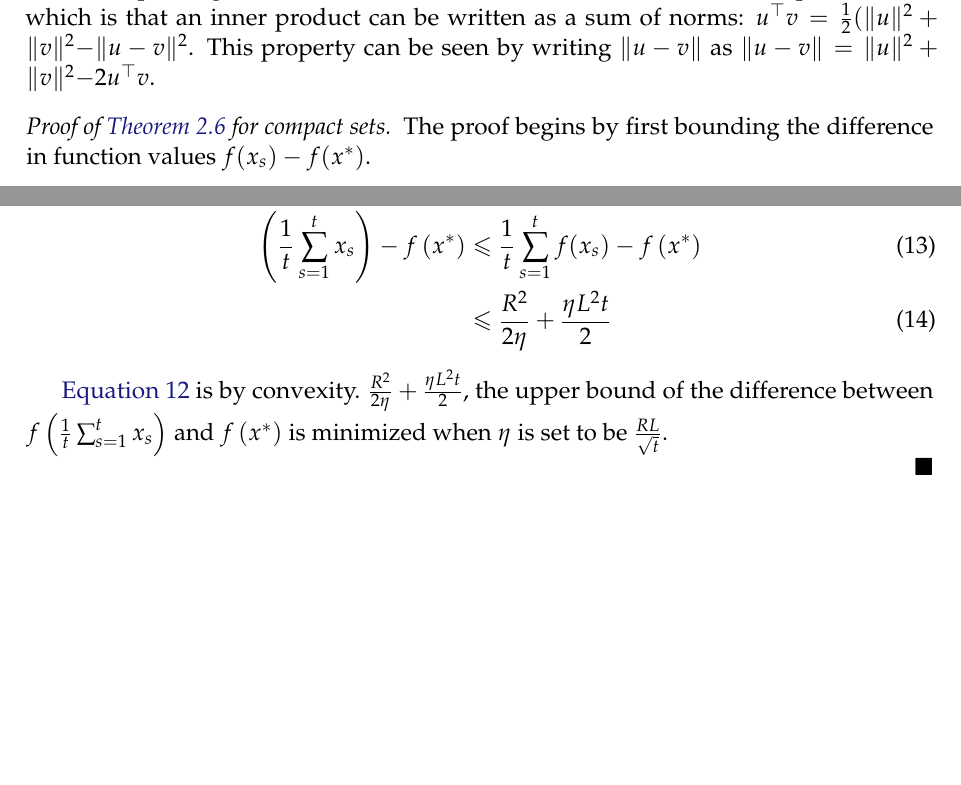
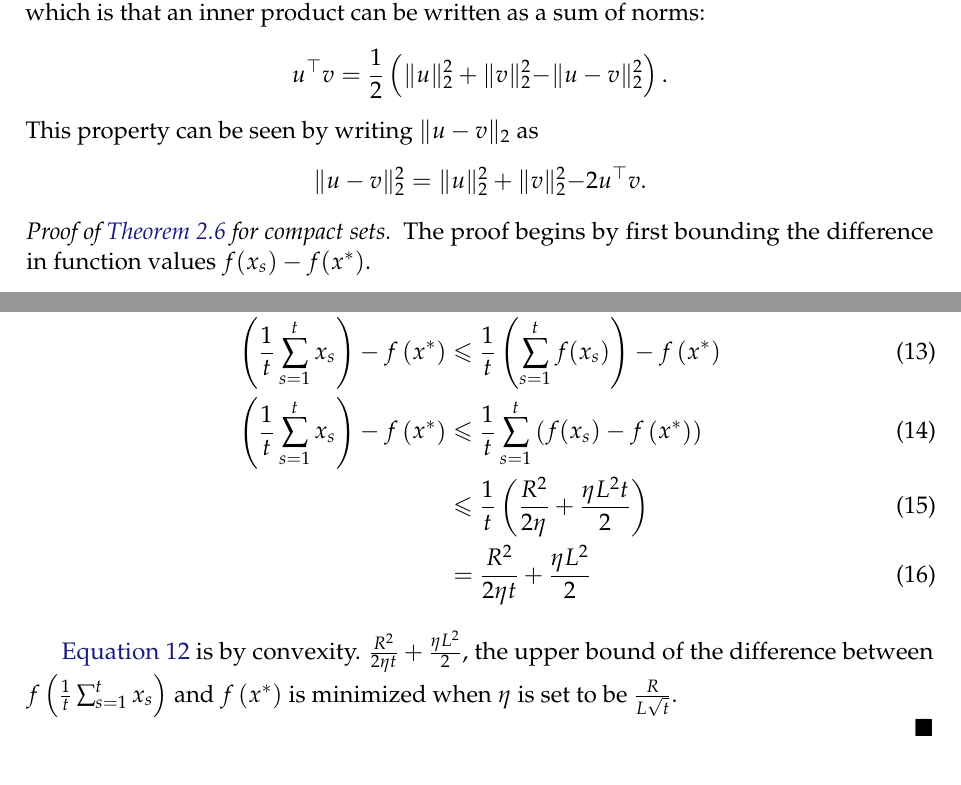
Before and after one commit to ee227c/ee227c.github.io, a LaTeX paper (notes/main.tex, which reads notes/lecture2.tex): two parts of pages 9 and 10 of 12 before the commit and two parts of pages 9 and 10 of 13 after it, joined at a grey line, cut so that both start at the same text, the shorter picture padded with empty space. Compiled offline with pdfLaTeX; a LaTeX package or settings file that is missing is left out.

Commit message:
fixed typo in proof

```diff
--- a/notes/lecture2.tex
+++ b/notes/lecture2.tex
@@ -104,10 +104,10 @@ point during the optimization process from the optimal value is bounded above
 by a constant proportional to $\frac{1}{\sqrt{t}}$.
 
 Before proving the theorem, recall the "Fundamental Theorem of Optimization",
-which is that an inner product can be written as a sum of norms: $u^\trans v =
-\frac{1}{2}(\lVert u \rVert^2 + \lVert v \lVert^2 - \lVert u - v \rVert^2$.
-This property can be seen by writing $\lVert u - v \rVert$ as $\lVert u - v
-\rVert = \lVert u \rVert^2 + \lVert v \lVert^2 - 2 u^\trans v$.
+which is that an inner product can be written as a sum of norms: $$u^\trans v =
+\frac{1}{2}\left(\lVert u \rVert_2^2 + \lVert v \lVert_2^2 - \lVert u - v \rVert_2^2\right).$$
+This property can be seen by writing $\lVert u - v \rVert_2$ as $$\lVert u - v
+\rVert_2^2 = \lVert u \rVert_2^2 + \lVert v \lVert_2^2 - 2 u^\trans v.$$
 
 \begin{proof}[Proof of \theoremref{lipschitz} for compact sets.]
 
@@ -148,14 +148,16 @@ the above sum:
 
 \begin{align}
     f\left(\frac{1}{t}\sum_{s=1}^t x_s\right) &\leq \frac{1}{t} \sum_{s=1}^t f(x_s) \equationlabel{k} \\
-    \left(\frac{1}{t}\sum_{s=1}^t x_s\right) - f\left(x^*\right) &\leq \frac{1}{t} \sum_{s=1}^t f(x_s) - f\left(x^*\right) \equationlabel{l} \\
-    &\leq \frac{R^2}{2\eta} + \frac{\eta L^2 t}{2}
+    \left(\frac{1}{t}\sum_{s=1}^t x_s\right) - f\left(x^*\right) &\leq \frac{1}{t} \left(\sum_{s=1}^t f(x_s) \right) - f\left(x^*\right) \equationlabel{l} \\
+    \left(\frac{1}{t}\sum_{s=1}^t x_s\right) - f\left(x^*\right) &\leq \frac{1}{t} \sum_{s=1}^t \left(f(x_s) - f\left(x^*\right)\right) \equationlabel{m} \\
+    &\leq \frac{1}{t}\left(\frac{R^2}{2\eta} + \frac{\eta L^2 t}{2}\right) \\
+    &= \frac{R^2}{2\eta t} + \frac{\eta L^2}{2}
 \end{align}
 
-\equationref{k} is by convexity. $\frac{R^2}{2\eta} + \frac{\eta L^2 t}{2}$,
+\equationref{k} is by convexity. $\frac{R^2}{2\eta t} + \frac{\eta L^2}{2}$,
 the upper bound of the difference between $f\left(\frac{1}{t}\sum_{s=1}^t
 x_s\right)$ and $f\left(x^*\right)$ is minimized when $\eta$ is set to be
-$\frac{RL}{\sqrt{t}}$.
+$\frac{R}{L\sqrt{t}}$.
 
 \end{proof}
 
```
